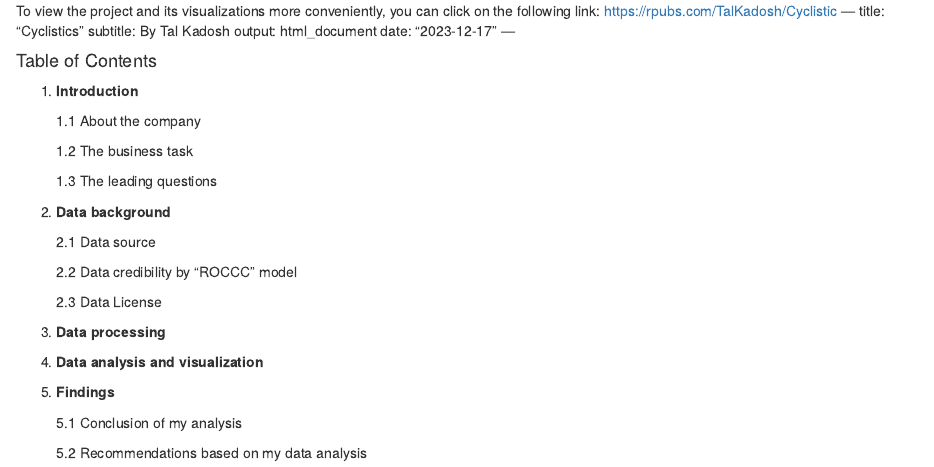
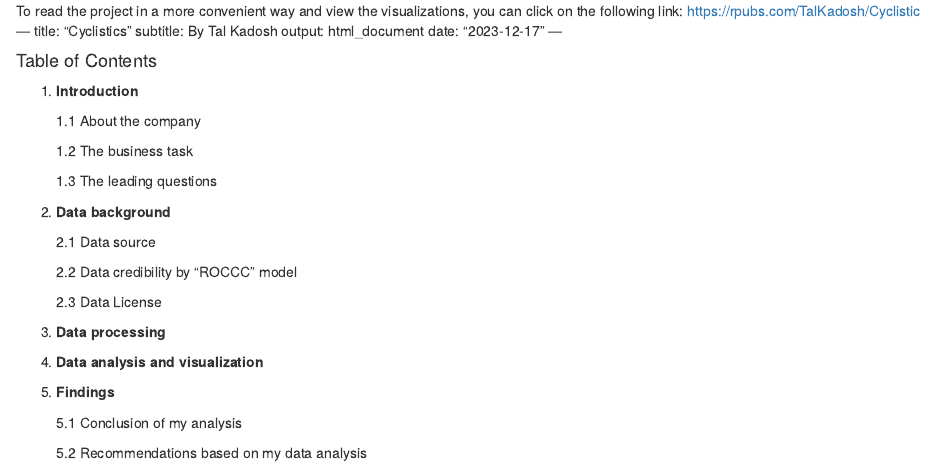
Before and after one commit to 123TalKadosh/My-Portfolio, an R Markdown document (Cyclistic.Rmd): the page in a window 1100 px wide, from its top. Rendered offline with R 4.5, knitr and Pandoc, with nearby package versions; some code elsewhere in the file could not run offline.

Commit message:
Update Cyclistic.Rmd

```diff
--- a/Cyclistic.Rmd
+++ b/Cyclistic.Rmd
@@ -1,4 +1,4 @@
-To view the project and its visualizations more conveniently, you can click on the following link:
+To read the project in a more convenient way and view the visualizations, you can click on the following link:
 https://rpubs.com/TalKadosh/Cyclistic
 ---
 title: "Cyclistics"
```
